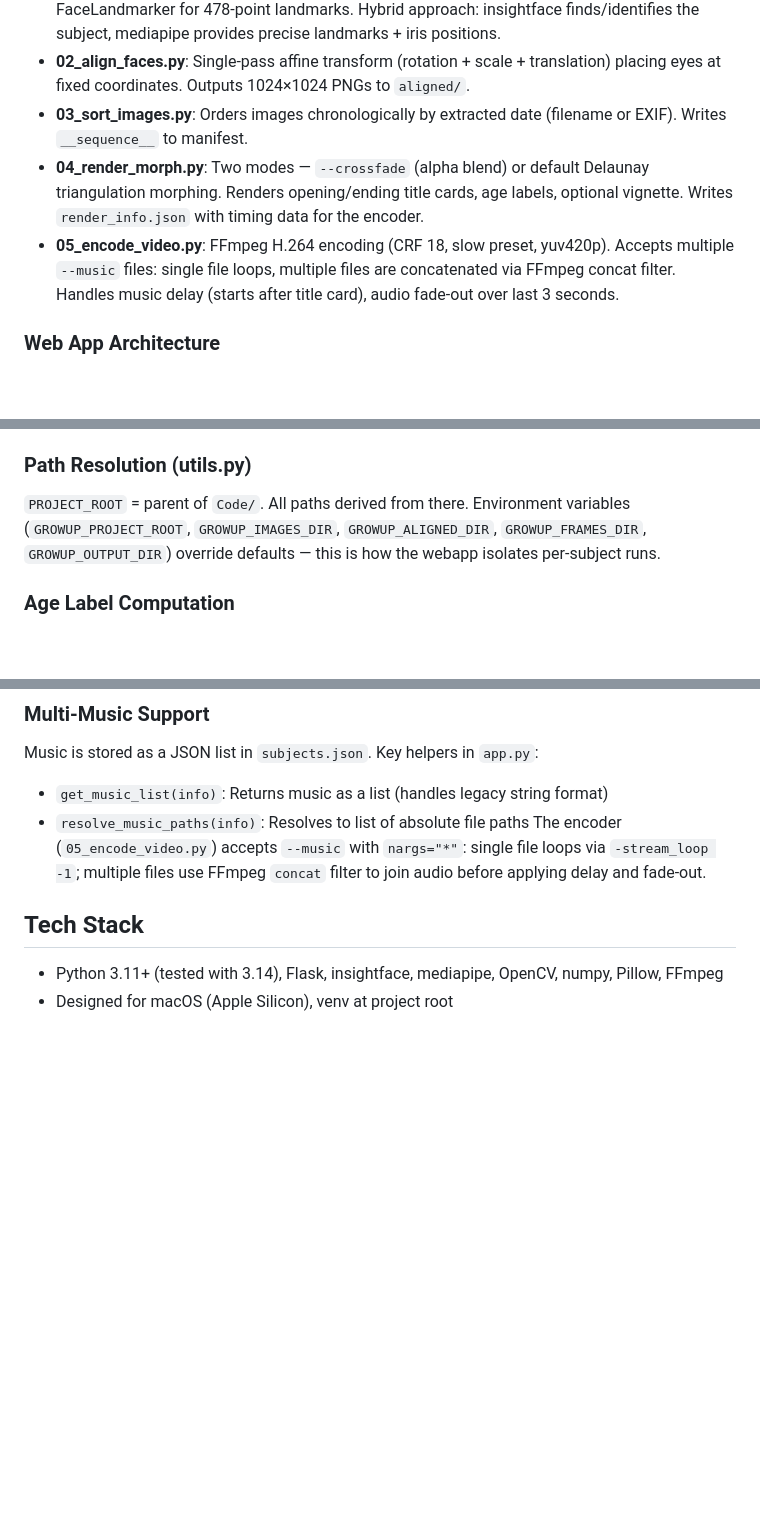
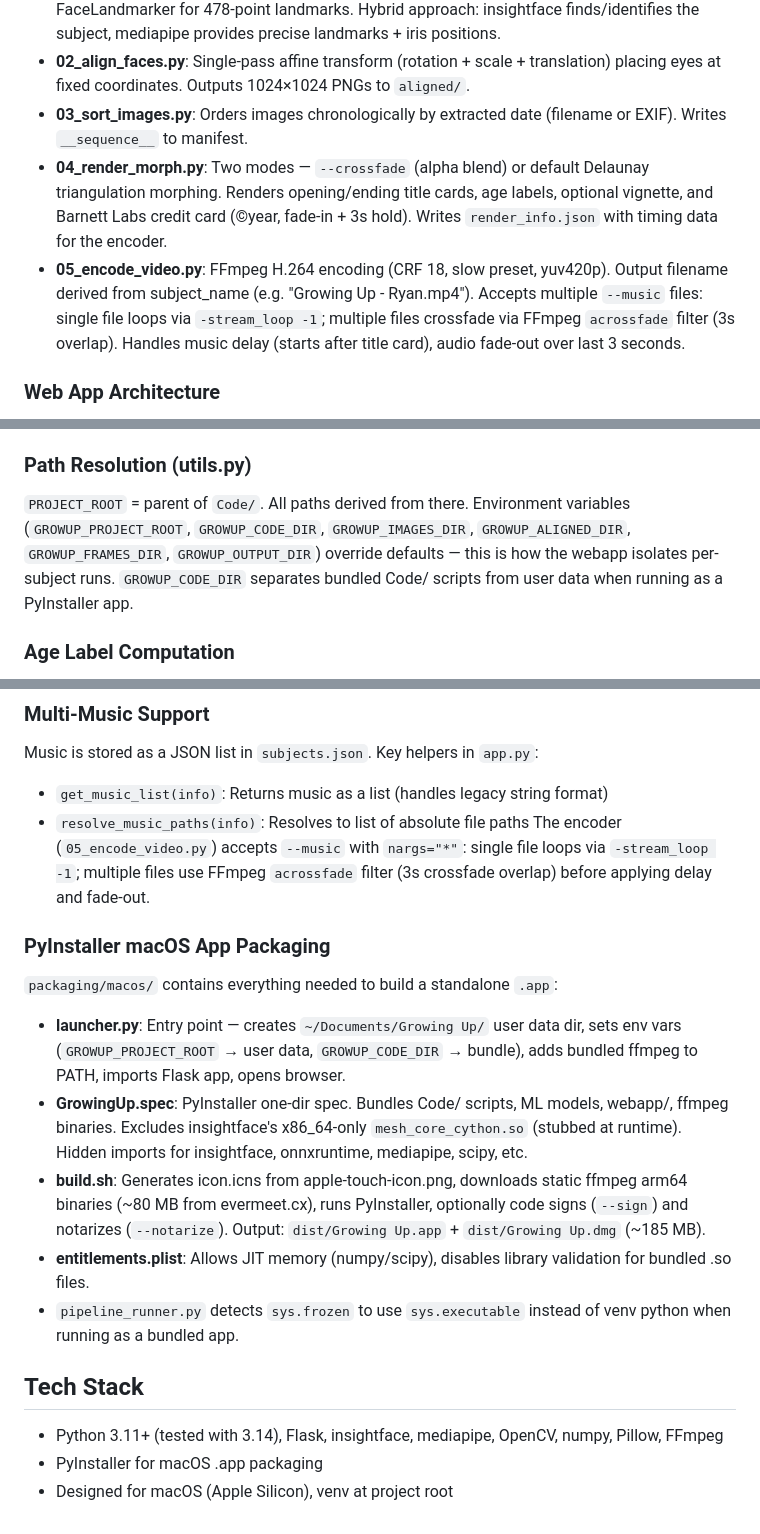
Before and after one commit to tedbarnett/Growing-Up-v2, a Markdown page: CLAUDE.md, 3 parts joined by grey strips. Rendered like a GitHub page; blank space fills up the shorter version.

```diff
--- a/CLAUDE.md
+++ b/CLAUDE.md
@@ -57,8 +57,8 @@ Images/*.jpg → 00_convert → 01_detect → 02_align → 03_sort → [review]
 - **01_detect_faces.py**: Uses insightface (buffalo_l) for face detection + embeddings, mediapipe FaceLandmarker for 478-point landmarks. Hybrid approach: insightface finds/identifies the subject, mediapipe provides precise landmarks + iris positions.
 - **02_align_faces.py**: Single-pass affine transform (rotation + scale + translation) placing eyes at fixed coordinates. Outputs 1024×1024 PNGs to `aligned/`.
 - **03_sort_images.py**: Orders images chronologically by extracted date (filename or EXIF). Writes `__sequence__` to manifest.
-- **04_render_morph.py**: Two modes — `--crossfade` (alpha blend) or default Delaunay triangulation morphing. Renders opening/ending title cards, age labels, optional vignette. Writes `render_info.json` with timing data for the encoder.
-- **05_encode_video.py**: FFmpeg H.264 encoding (CRF 18, slow preset, yuv420p). Accepts multiple `--music` files: single file loops, multiple files are concatenated via FFmpeg concat filter. Handles music delay (starts after title card), audio fade-out over last 3 seconds.
+- **04_render_morph.py**: Two modes — `--crossfade` (alpha blend) or default Delaunay triangulation morphing. Renders opening/ending title cards, age labels, optional vignette, and Barnett Labs credit card (©year, fade-in + 3s hold). Writes `render_info.json` with timing data for the encoder.
+- **05_encode_video.py**: FFmpeg H.264 encoding (CRF 18, slow preset, yuv420p). Output filename derived from subject_name (e.g. "Growing Up - Ryan.mp4"). Accepts multiple `--music` files: single file loops via `-stream_loop -1`; multiple files crossfade via FFmpeg `acrossfade` filter (3s overlap). Handles music delay (starts after title card), audio fade-out over last 3 seconds.
 
 ### Web App Architecture
 
@@ -101,7 +101,7 @@ Uses the tasks API (`mp.tasks.vision.FaceLandmarker`), NOT the deprecated `mp.so
 
 ### Path Resolution (utils.py)
 
-`PROJECT_ROOT` = parent of `Code/`. All paths derived from there. Environment variables (`GROWUP_PROJECT_ROOT`, `GROWUP_IMAGES_DIR`, `GROWUP_ALIGNED_DIR`, `GROWUP_FRAMES_DIR`, `GROWUP_OUTPUT_DIR`) override defaults — this is how the webapp isolates per-subject runs.
+`PROJECT_ROOT` = parent of `Code/`. All paths derived from there. Environment variables (`GROWUP_PROJECT_ROOT`, `GROWUP_CODE_DIR`, `GROWUP_IMAGES_DIR`, `GROWUP_ALIGNED_DIR`, `GROWUP_FRAMES_DIR`, `GROWUP_OUTPUT_DIR`) override defaults — this is how the webapp isolates per-subject runs. `GROWUP_CODE_DIR` separates bundled Code/ scripts from user data when running as a PyInstaller app.
 
 ### Age Label Computation
 
@@ -120,9 +120,19 @@ The Save Settings button starts disabled/grey and turns blue only when a setting
 Music is stored as a JSON list in `subjects.json`. Key helpers in `app.py`:
 - `get_music_list(info)`: Returns music as a list (handles legacy string format)
 - `resolve_music_paths(info)`: Resolves to list of absolute file paths
-The encoder (`05_encode_video.py`) accepts `--music` with `nargs="*"`: single file loops via `-stream_loop -1`; multiple files use FFmpeg `concat` filter to join audio before applying delay and fade-out.
+The encoder (`05_encode_video.py`) accepts `--music` with `nargs="*"`: single file loops via `-stream_loop -1`; multiple files use FFmpeg `acrossfade` filter (3s crossfade overlap) before applying delay and fade-out.
+
+### PyInstaller macOS App Packaging
+
+`packaging/macos/` contains everything needed to build a standalone `.app`:
+- **launcher.py**: Entry point — creates `~/Documents/Growing Up/` user data dir, sets env vars (`GROWUP_PROJECT_ROOT` → user data, `GROWUP_CODE_DIR` → bundle), adds bundled ffmpeg to PATH, imports Flask app, opens browser.
+- **GrowingUp.spec**: PyInstaller one-dir spec. Bundles Code/ scripts, ML models, webapp/, ffmpeg binaries. Excludes insightface's x86_64-only `mesh_core_cython.so` (stubbed at runtime). Hidden imports for insightface, onnxruntime, mediapipe, scipy, etc.
+- **build.sh**: Generates icon.icns from apple-touch-icon.png, downloads static ffmpeg arm64 binaries (~80 MB from evermeet.cx), runs PyInstaller, optionally code signs (`--sign`) and notarizes (`--notarize`). Output: `dist/Growing Up.app` + `dist/Growing Up.dmg` (~185 MB).
+- **entitlements.plist**: Allows JIT memory (numpy/scipy), disables library validation for bundled .so files.
+- `pipeline_runner.py` detects `sys.frozen` to use `sys.executable` instead of venv python when running as a bundled app.
 
 ## Tech Stack
 
 - Python 3.11+ (tested with 3.14), Flask, insightface, mediapipe, OpenCV, numpy, Pillow, FFmpeg
+- PyInstaller for macOS .app packaging
 - Designed for macOS (Apple Silicon), venv at project root
```
Also changed, not shown: README.md (+38 -3 lines).
